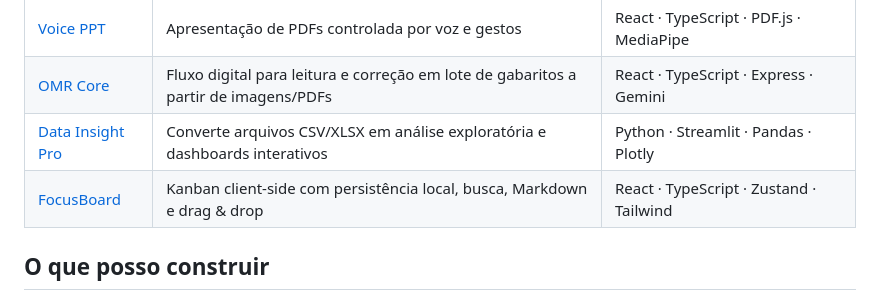
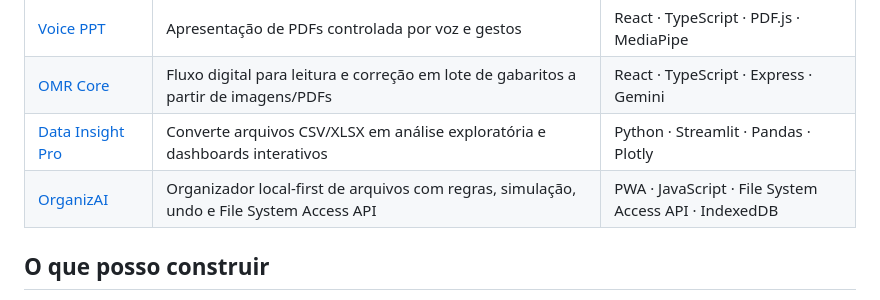
Before and after one commit to rodrigoniskier/rodrigoniskier, a Markdown page: README.md, the part around the change. Rendered like a GitHub page.

Commit message:
docs: destaca OrganizAI entre projetos selecionados

```diff
--- a/README.md
+++ b/README.md
@@ -17,7 +17,7 @@ Minha experiência em **saúde, educação e pesquisa acadêmica** ajuda a tradu
 | [Voice PPT](https://github.com/rodrigoniskier/voice_ppt) | Apresentação de PDFs controlada por voz e gestos | React · TypeScript · PDF.js · MediaPipe |
 | [OMR Core](https://github.com/rodrigoniskier/omrcore) | Fluxo digital para leitura e correção em lote de gabaritos a partir de imagens/PDFs | React · TypeScript · Express · Gemini |
 | [Data Insight Pro](https://github.com/rodrigoniskier/data-insight-pro) | Converte arquivos CSV/XLSX em análise exploratória e dashboards interativos | Python · Streamlit · Pandas · Plotly |
-| [FocusBoard](https://github.com/rodrigoniskier/FocusBoard) | Kanban client-side com persistência local, busca, Markdown e drag & drop | React · TypeScript · Zustand · Tailwind |
+| [OrganizAI](https://github.com/rodrigoniskier/organizai) | Organizador local-first de arquivos com regras, simulação, undo e File System Access API | PWA · JavaScript · File System Access API · IndexedDB |
 
 ## O que posso construir
 
```
